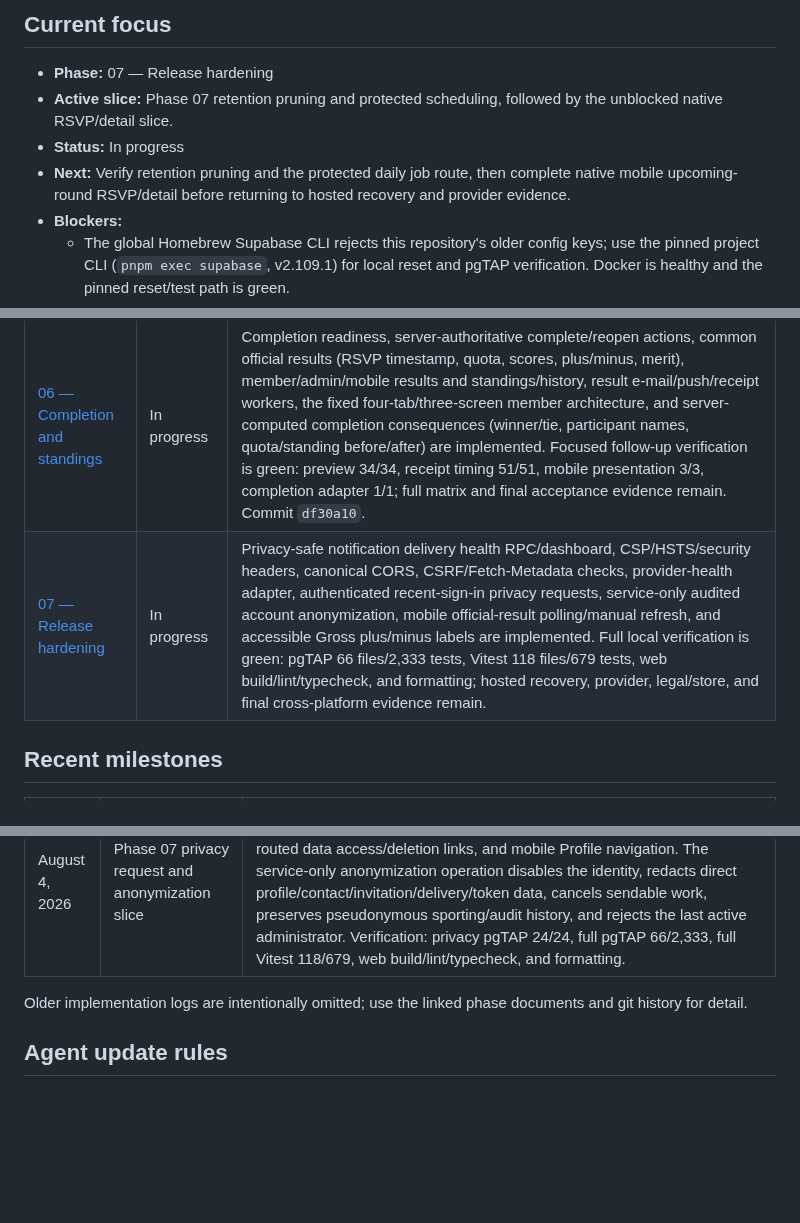
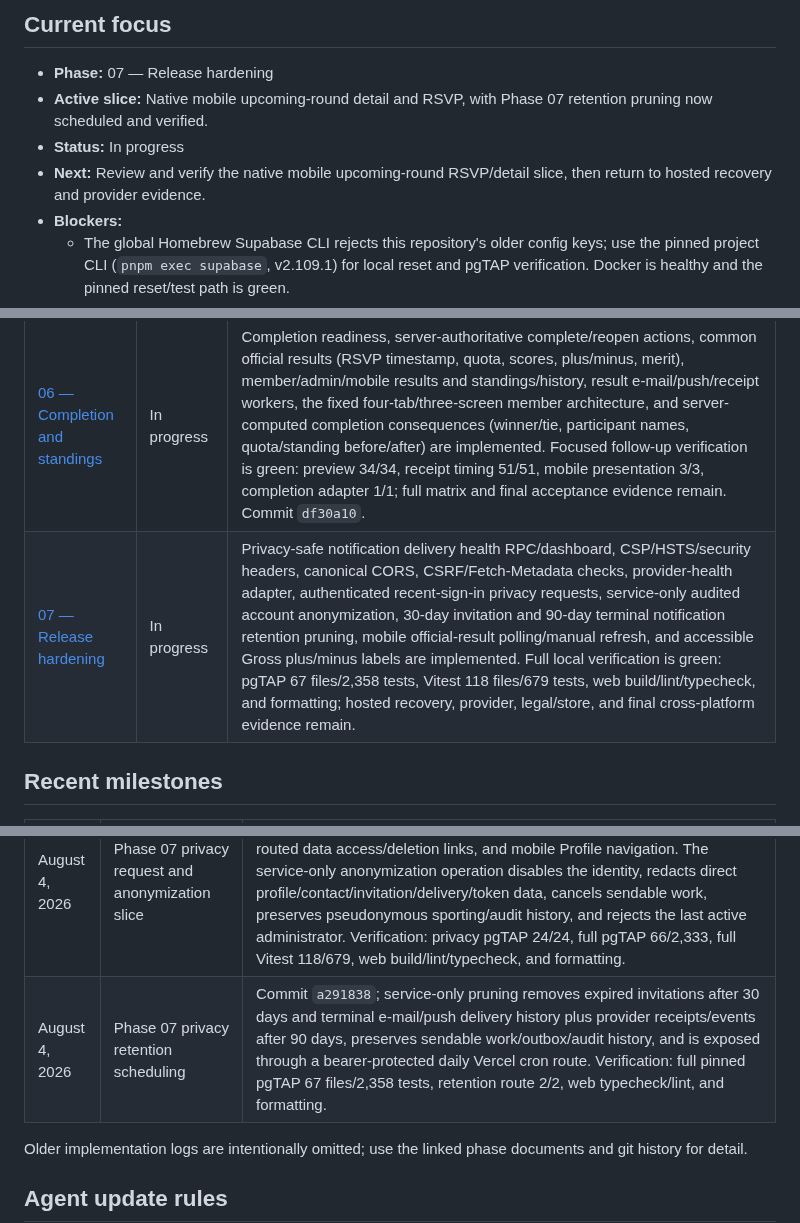
Before and after one commit to agordeev/greenroster, a Markdown page: docs/progress.md, 3 parts joined by grey strips. Rendered like a GitHub page; blank space fills up the shorter version.

Commit message:
docs: record privacy retention evidence

```diff
--- a/docs/progress.md
+++ b/docs/progress.md
@@ -7,9 +7,9 @@ The [master spec](./master-spec.md) and [phase documents](./phases/README.md) co
 ## Current focus
 
 - **Phase:** 07 — Release hardening
-- **Active slice:** Phase 07 retention pruning and protected scheduling, followed by the unblocked native RSVP/detail slice.
+- **Active slice:** Native mobile upcoming-round detail and RSVP, with Phase 07 retention pruning now scheduled and verified.
 - **Status:** In progress
-- **Next:** Verify retention pruning and the protected daily job route, then complete native mobile upcoming-round RSVP/detail before returning to hosted recovery and provider evidence.
+- **Next:** Review and verify the native mobile upcoming-round RSVP/detail slice, then return to hosted recovery and provider evidence.
 - **Blockers:**
   - The global Homebrew Supabase CLI rejects this repository's older config keys; use the pinned project CLI (`pnpm exec supabase`, v2.109.1) for local reset and pgTAP verification. Docker is healthy and the pinned reset/test path is green.
   - Phase 01 needs external re-verification of installed public links and approved legal-content exit evidence.
@@ -29,7 +29,7 @@ The [master spec](./master-spec.md) and [phase documents](./phases/README.md) co
 | [04 — RSVP and guests](./phases/04-rsvp-and-guests.md)                           | In progress | Member Next round/RSVP, guest permission, notification preferences/devices, and the native notification surface are complete; provider delivery and guest creation remain.                                                                                                                                                                                                                                                                                                                                                                                                                                                                                                                                                                                                                                                                                                                                                                                                                                                                    |
 | [05 — Live round](./phases/05-live-round.md)                                     | In progress | Published → Live, immutable revisions, current projection, actor-derived mobile round/read/write boundaries, native offline queue, Realtime recovery, stale current-value handling, server-confirmed mobile scorecard/leaderboard, portal score entry, and atomic coordinator/admin Playing → Not Playing score invalidation are complete in commits `716e7b0`, `4a9aa87`, `2db88cd`, `9d0e0ea`, `8510dc4`, `4066ada`, and `3bbf896`. The correction now compares both participant and reviewed score version/revision, shows authoritative stale values, and preserves mobile Locked/Failed queue state across Realtime refetches, participant invalidation, drain, discard, and multiple queue instances sharing SecureStore. Fresh local verification: pgTAP 47 files/1,834 tests, Vitest 101 files/603 tests, mobile 22 files/129 tests, web lint/typecheck/build, mobile lint/typecheck/export, Prettier, diff checks, and auth-gated browser smoke checks. Remaining: once-per-condition forgotten-round reminder/action-required flow. |
 | [06 — Completion and standings](./phases/06-completion-and-standings.md)         | In progress | Completion readiness, server-authoritative complete/reopen actions, common official results (RSVP timestamp, quota, scores, plus/minus, merit), member/admin/mobile results and standings/history, result e-mail/push/receipt workers, the fixed four-tab/three-screen member architecture, and server-computed completion consequences (winner/tie, participant names, quota/standing before/after) are implemented. Focused follow-up verification is green: preview 34/34, receipt timing 51/51, mobile presentation 3/3, completion adapter 1/1; full matrix and final acceptance evidence remain. Commit `df30a10`.                                                                                                                                                                                                                                                                                                                                                                                                                      |
-| [07 — Release hardening](./phases/07-release-hardening.md)                       | In progress | Privacy-safe notification delivery health RPC/dashboard, CSP/HSTS/security headers, canonical CORS, CSRF/Fetch-Metadata checks, provider-health adapter, authenticated recent-sign-in privacy requests, service-only audited account anonymization, mobile official-result polling/manual refresh, and accessible Gross plus/minus labels are implemented. Full local verification is green: pgTAP 66 files/2,333 tests, Vitest 118 files/679 tests, web build/lint/typecheck, and formatting; hosted recovery, provider, legal/store, and final cross-platform evidence remain.                                                                                                                                                                                                                                                                                                                                                                                                                                                                                                                                                                                                                    |
+| [07 — Release hardening](./phases/07-release-hardening.md)                       | In progress | Privacy-safe notification delivery health RPC/dashboard, CSP/HSTS/security headers, canonical CORS, CSRF/Fetch-Metadata checks, provider-health adapter, authenticated recent-sign-in privacy requests, service-only audited account anonymization, 30-day invitation and 90-day terminal notification retention pruning, mobile official-result polling/manual refresh, and accessible Gross plus/minus labels are implemented. Full local verification is green: pgTAP 67 files/2,358 tests, Vitest 118 files/679 tests, web build/lint/typecheck, and formatting; hosted recovery, provider, legal/store, and final cross-platform evidence remain.                                                                                                                                                                                                                                                                                                                                                                                                                                                                                                                                                                                                                    |
 
 ## Recent milestones
 
@@ -68,6 +68,7 @@ The [master spec](./master-spec.md) and [phase documents](./phases/README.md) co
 | August 4, 2026 | Phase 06 consequence and freshness follow-up           | Commit `df30a10`; completion preview now includes server-computed participant names, winner/tie facts, quota and standing before/after projections, and the portal Reopen surface summarizes withdrawn official/member/guest effects. Mobile official results poll every 15 seconds with a manual refresh fallback and include Gross plus/minus in grouped accessibility labels. Focused verification: completion preview 34/34, receipt timing/expiry 51/51, mobile presentation 3/3, completion adapter 1/1; web/mobile typecheck and lint pass.                                                                                                                                         |
 | August 4, 2026 | Phase 07 delivery health and security boundaries       | Commit `da6fa7b`; service-only privacy-safe notification queue health, portal aggregate monitoring cards, CSP/HSTS/clickjacking/content/referrer/permissions headers, canonical CORS, Origin/Referer/Fetch-Metadata CSRF checks, and focused security/health tests are implemented. Focused verification: delivery health pgTAP 22/22 and security/health/dashboard Vitest 15/15; web typecheck/lint pass.                                                                                                                                                                                                                                                                                 |
 | August 4, 2026 | Phase 07 privacy request and anonymization slice       | Commit `20fcc15`; protected `/account/privacy` requests require a normal sign-in with a server-verified fifteen-minute freshness window, support-routed data access/deletion links, and mobile Profile navigation. The service-only anonymization operation disables the identity, redacts direct profile/contact/invitation/delivery/token data, cancels sendable work, preserves pseudonymous sporting/audit history, and rejects the last active administrator. Verification: privacy pgTAP 24/24, full pgTAP 66/2,333, full Vitest 118/679, web build/lint/typecheck, and formatting. |
+| August 4, 2026 | Phase 07 privacy retention scheduling                    | Commit `a291838`; service-only pruning removes expired invitations after 30 days and terminal e-mail/push delivery history plus provider receipts/events after 90 days, preserves sendable work/outbox/audit history, and is exposed through a bearer-protected daily Vercel cron route. Verification: full pinned pgTAP 67 files/2,358 tests, retention route 2/2, web typecheck/lint, and formatting. |
 
 Older implementation logs are intentionally omitted; use the linked phase documents and git history for detail.
 
```
